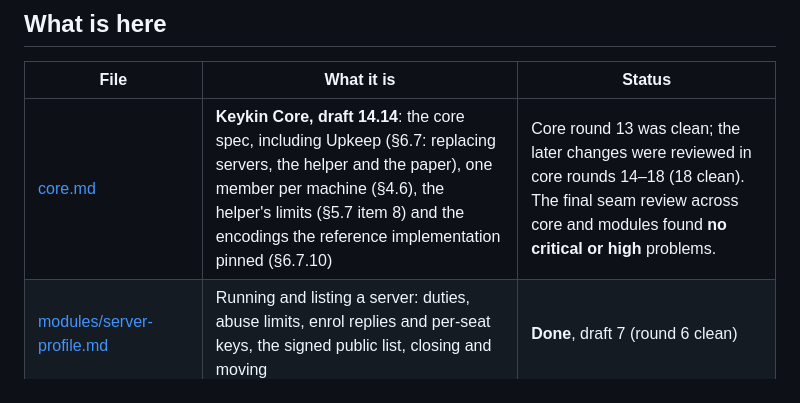
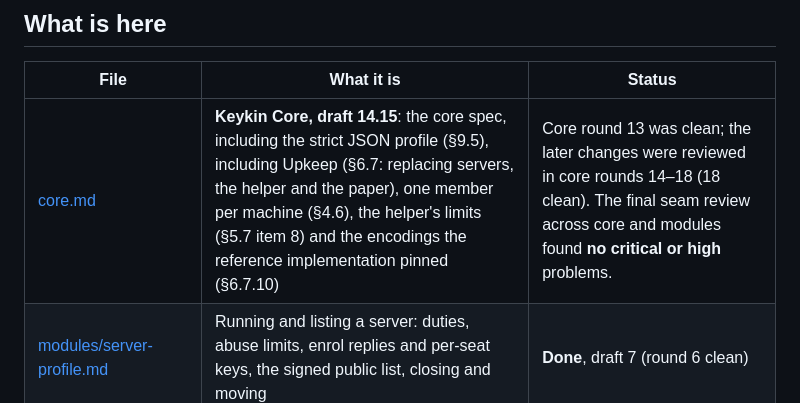
Before and after one commit to sybenx/cosign, a Markdown page: docs/keykin/README.md, the part around the change. Drawn GitHub-style.

Commit message:
README: core 14.15
Co-Authored-By: Claude Opus 5.5 <noreply@anthropic.com>

```diff
--- a/docs/keykin/README.md
+++ b/docs/keykin/README.md
@@ -12,7 +12,7 @@ manager. Every rule must beat that on security **and** on ease of use.
 
 | File | What it is | Status |
 |---|---|---|
-| [core.md](core.md) | **Keykin Core, draft 14.14**: the core spec, including Upkeep (§6.7: replacing servers, the helper and the paper), one member per machine (§4.6), the helper's limits (§5.7 item 8) and the encodings the reference implementation pinned (§6.7.10) | Core round 13 was clean; the later changes were reviewed in core rounds 14–18 (18 clean). The final seam review across core and modules found **no critical or high** problems. |
+| [core.md](core.md) | **Keykin Core, draft 14.15**: the core spec, including the strict JSON profile (§9.5), including Upkeep (§6.7: replacing servers, the helper and the paper), one member per machine (§4.6), the helper's limits (§5.7 item 8) and the encodings the reference implementation pinned (§6.7.10) | Core round 13 was clean; the later changes were reviewed in core rounds 14–18 (18 clean). The final seam review across core and modules found **no critical or high** problems. |
 | [modules/server-profile.md](modules/server-profile.md) | Running and listing a server: duties, abuse limits, enrol replies and per-seat keys, the signed public list, closing and moving | **Done**, draft 7 (round 6 clean) |
 | [modules/device-policy.md](modules/device-policy.md) | How a device judges what it signs: lists, profile, relays, wallet, deletions and media, Undo, drafts | **Done**, draft 18 (round 16 clean) |
 | [modules/doors-and-grants.md](modules/doors-and-grants.md) | NIP-07, NIP-55, NIP-46 and QRST; site grants and scopes; syncing, ending and watching; borrowed computers | **Done**, draft 19 (round 18 clean) |
```
